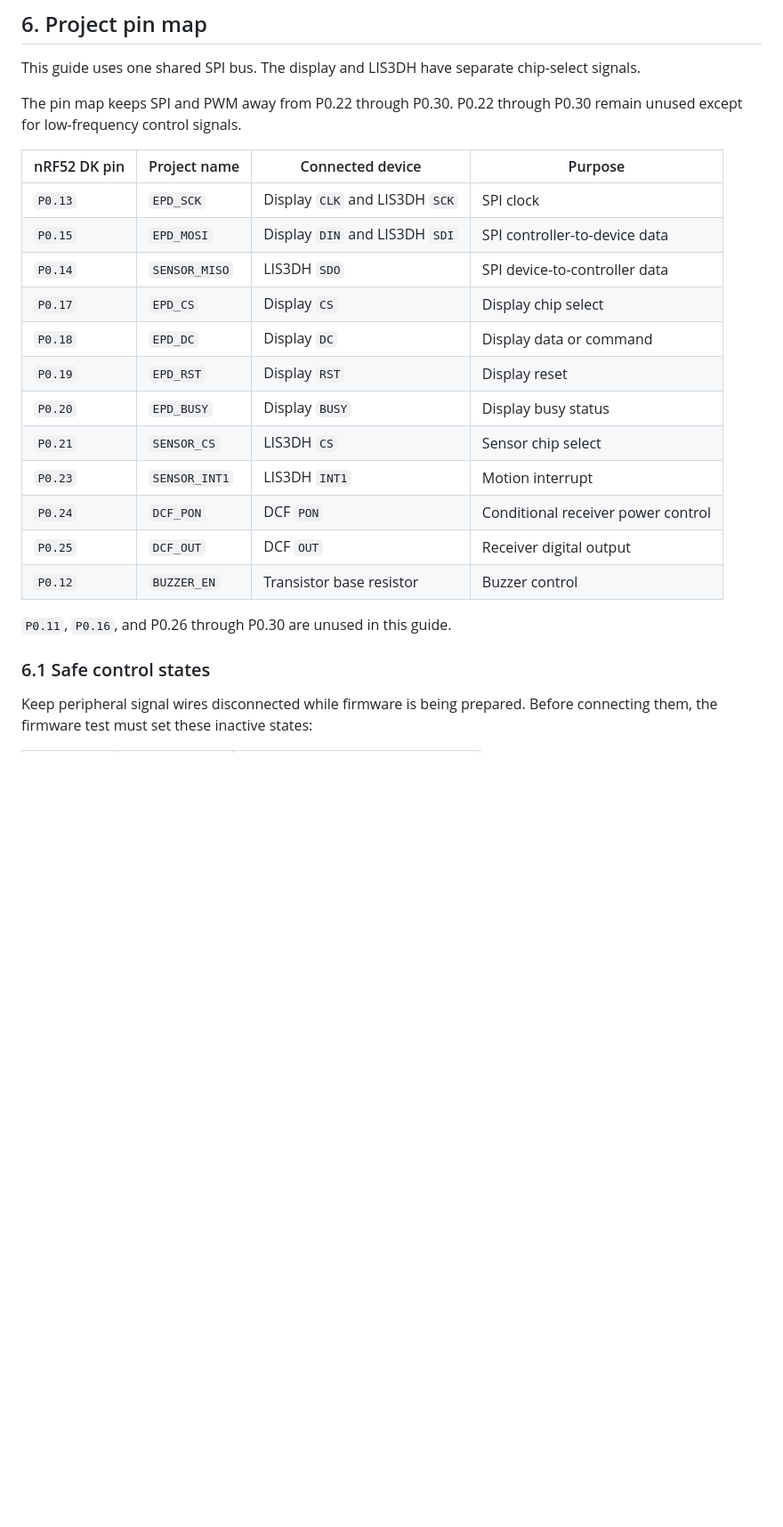
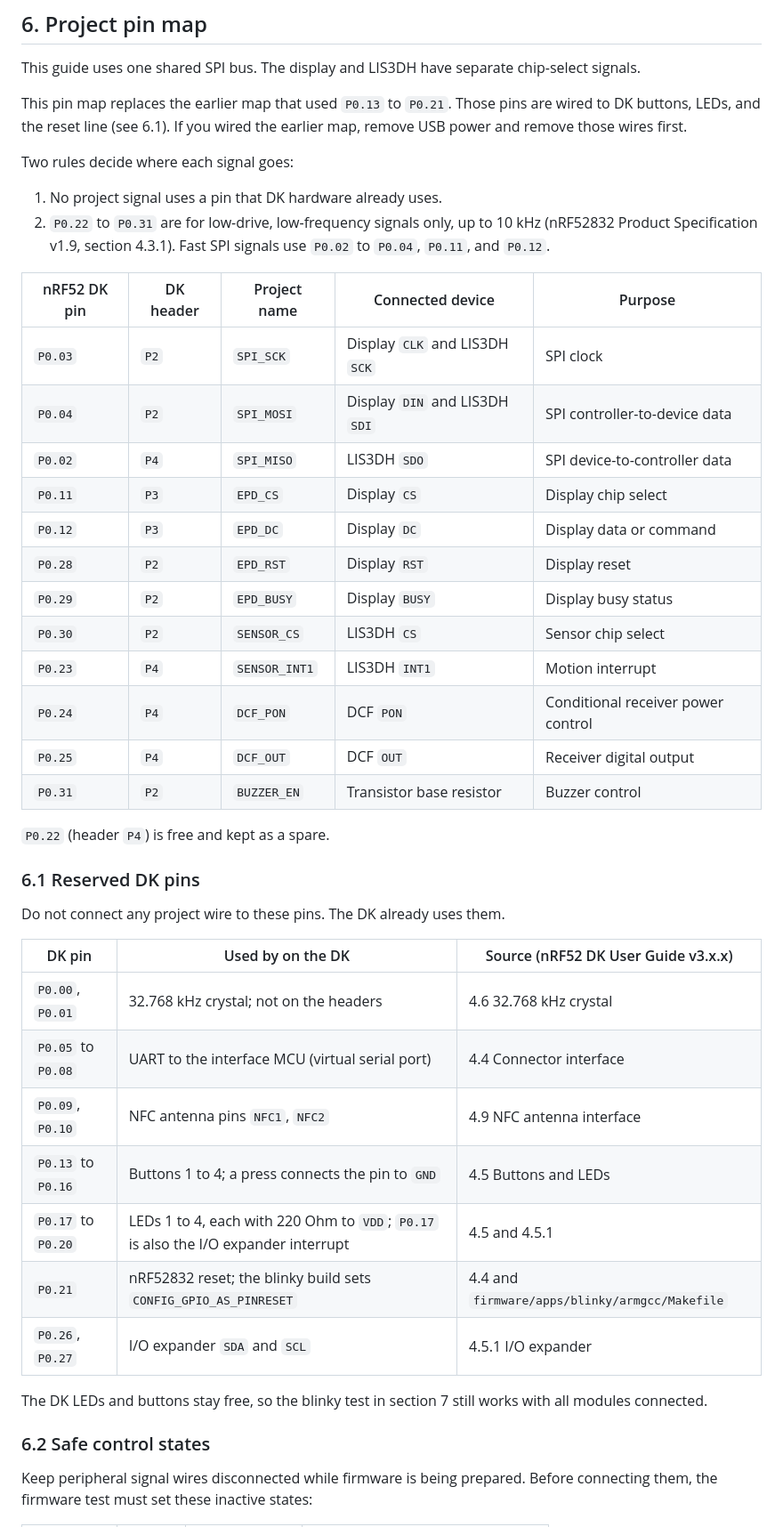
Before and after one commit to mikolajwojcicki/clock-project, a Markdown page: hardware/docs/breadboard-prototype-guide.md, the part around one of its changes. Shown at 89% size. Drawn GitHub-style; blank space fills up the shorter version.

```diff
--- a/hardware/docs/breadboard-prototype-guide.md
+++ b/hardware/docs/breadboard-prototype-guide.md
@@ -271,27 +324,52 @@ Consistent colors reduce mistakes.
 This guide uses one shared SPI bus.
 The display and LIS3DH have separate chip-select signals.
 
-The pin map keeps SPI and PWM away from P0.22 through P0.30.
-P0.22 through P0.30 remain unused except for low-frequency control signals.
+This pin map replaces the earlier map that used `P0.13` to `P0.21`.
+Those pins are wired to DK buttons, LEDs, and the reset line (see 6.1).
+If you wired the earlier map, remove USB power and remove those wires first.
 
-| nRF52 DK pin | Project name | Connected device | Purpose |
-| --- | --- | --- | --- |
-| `P0.13` | `EPD_SCK` | Display `CLK` and LIS3DH `SCK` | SPI clock |
-| `P0.15` | `EPD_MOSI` | Display `DIN` and LIS3DH `SDI` | SPI controller-to-device data |
-| `P0.14` | `SENSOR_MISO` | LIS3DH `SDO` | SPI device-to-controller data |
-| `P0.17` | `EPD_CS` | Display `CS` | Display chip select |
-| `P0.18` | `EPD_DC` | Display `DC` | Display data or command |
-| `P0.19` | `EPD_RST` | Display `RST` | Display reset |
-| `P0.20` | `EPD_BUSY` | Display `BUSY` | Display busy status |
-| `P0.21` | `SENSOR_CS` | LIS3DH `CS` | Sensor chip select |
-| `P0.23` | `SENSOR_INT1` | LIS3DH `INT1` | Motion interrupt |
-| `P0.24` | `DCF_PON` | DCF `PON` | Conditional receiver power control |
-| `P0.25` | `DCF_OUT` | DCF `OUT` | Receiver digital output |
-| `P0.12` | `BUZZER_EN` | Transistor base resistor | Buzzer control |
+Two rules decide where each signal goes:
 
-`P0.11`, `P0.16`, and P0.26 through P0.30 are unused in this guide.
+1. No project signal uses a pin that DK hardware already uses.
+2. `P0.22` to `P0.31` are for low-drive, low-frequency signals only, up to
+   10 kHz (nRF52832 Product Specification v1.9, section 4.3.1). Fast SPI
+   signals use `P0.02` to `P0.04`, `P0.11`, and `P0.12`.
 
-### 6.1 Safe control states
+| nRF52 DK pin | DK header | Project name | Connected device | Purpose |
+| --- | --- | --- | --- | --- |
+| `P0.03` | `P2` | `SPI_SCK` | Display `CLK` and LIS3DH `SCK` | SPI clock |
+| `P0.04` | `P2` | `SPI_MOSI` | Display `DIN` and LIS3DH `SDI` | SPI controller-to-device data |
+| `P0.02` | `P4` | `SPI_MISO` | LIS3DH `SDO` | SPI device-to-controller data |
+| `P0.11` | `P3` | `EPD_CS` | Display `CS` | Display chip select |
+| `P0.12` | `P3` | `EPD_DC` | Display `DC` | Display data or command |
+| `P0.28` | `P2` | `EPD_RST` | Display `RST` | Display reset |
+| `P0.29` | `P2` | `EPD_BUSY` | Display `BUSY` | Display busy status |
+| `P0.30` | `P2` | `SENSOR_CS` | LIS3DH `CS` | Sensor chip select |
+| `P0.23` | `P4` | `SENSOR_INT1` | LIS3DH `INT1` | Motion interrupt |
+| `P0.24` | `P4` | `DCF_PON` | DCF `PON` | Conditional receiver power control |
+| `P0.25` | `P4` | `DCF_OUT` | DCF `OUT` | Receiver digital output |
+| `P0.31` | `P2` | `BUZZER_EN` | Transistor base resistor | Buzzer control |
+
+`P0.22` (header `P4`) is free and kept as a spare.
+
+### 6.1 Reserved DK pins
+
+Do not connect any project wire to these pins. The DK already uses them.
+
+| DK pin | Used by on the DK | Source (nRF52 DK User Guide v3.x.x) |
+| --- | --- | --- |
+| `P0.00`, `P0.01` | 32.768 kHz crystal; not on the headers | 4.6 32.768 kHz crystal |
+| `P0.05` to `P0.08` | UART to the interface MCU (virtual serial port) | 4.4 Connector interface |
+| `P0.09`, `P0.10` | NFC antenna pins `NFC1`, `NFC2` | 4.9 NFC antenna interface |
+| `P0.13` to `P0.16` | Buttons 1 to 4; a press connects the pin to `GND` | 4.5 Buttons and LEDs |
+| `P0.17` to `P0.20` | LEDs 1 to 4, each with 220 Ohm to `VDD`; `P0.17` is also the I/O expander interrupt | 4.5 and 4.5.1 |
+| `P0.21` | nRF52832 reset; the blinky build sets `CONFIG_GPIO_AS_PINRESET` | 4.4 and `firmware/apps/blinky/armgcc/Makefile` |
+| `P0.26`, `P0.27` | I/O expander `SDA` and `SCL` | 4.5.1 I/O expander |
+
+The DK LEDs and buttons stay free, so the blinky test in section 7 still works
+with all modules connected.
+
+### 6.2 Safe control states
 
 Keep peripheral signal wires disconnected while firmware is being prepared.
 Before connecting them, the firmware test must set these inactive states:
```
Also changed, not shown: other parts of hardware/docs/breadboard-prototype-guide.md (+129 -53 lines), 1 other file.
